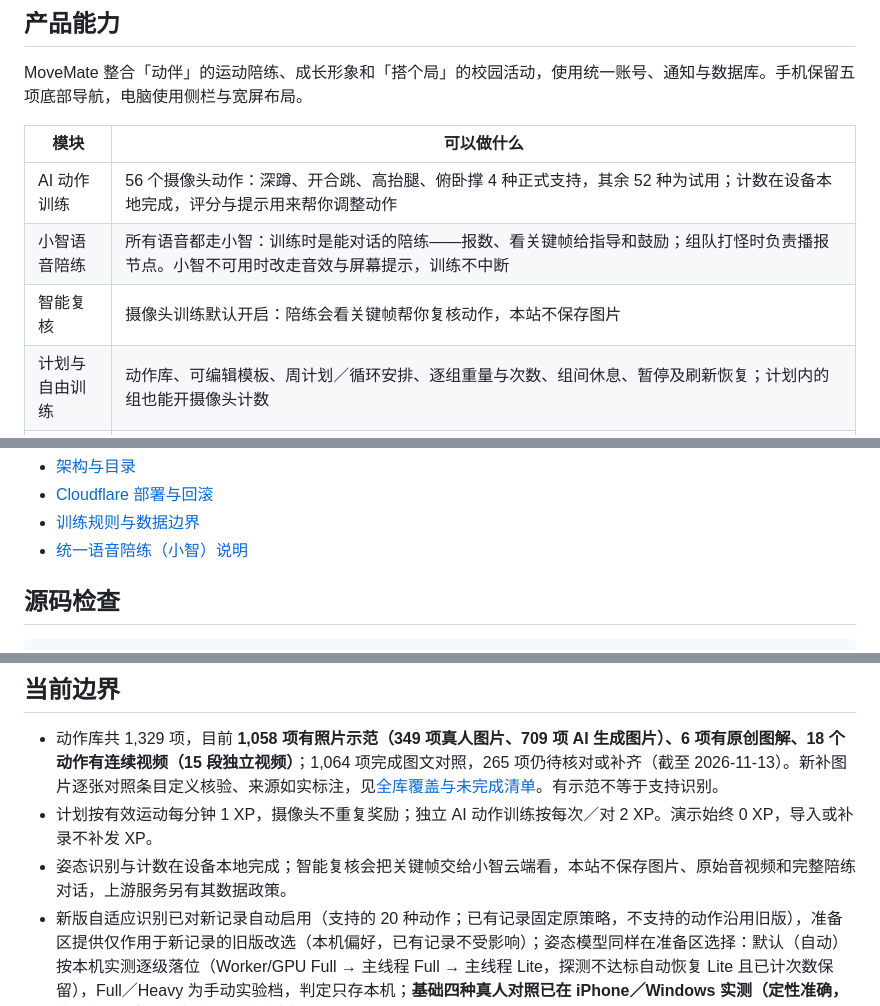
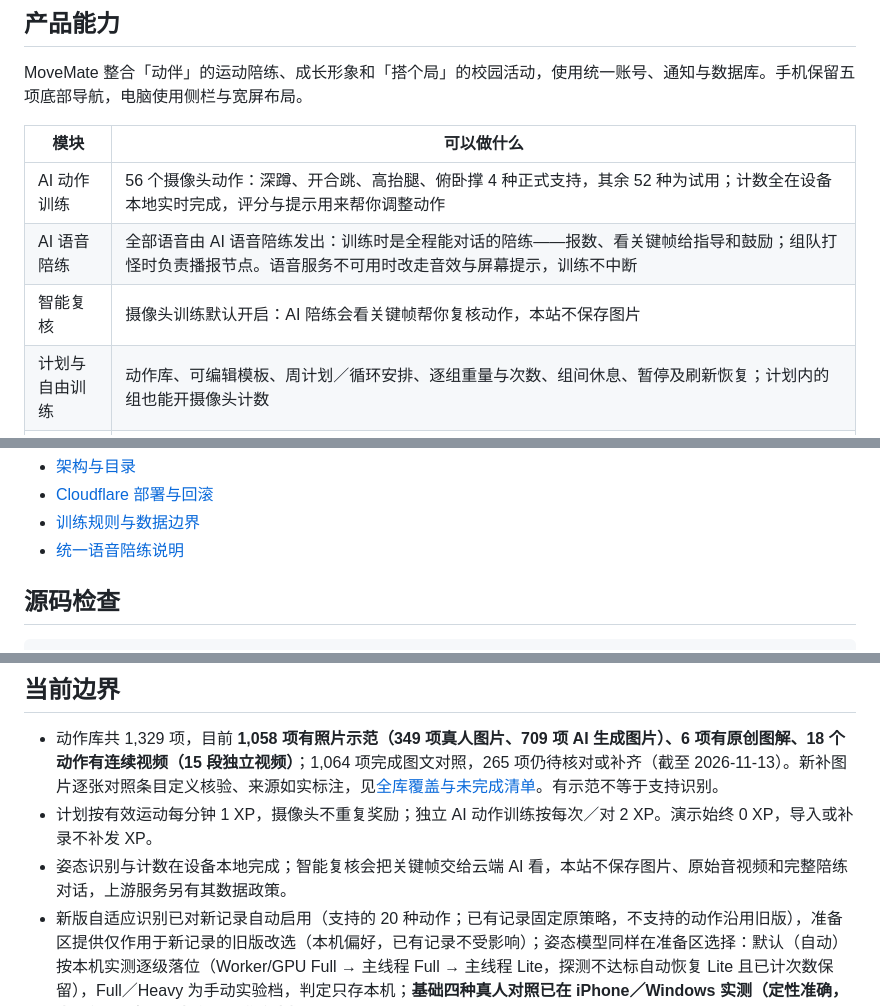
Before and after one commit to xuzerui6/MoveMate, a Markdown page: README.md, 3 parts joined by grey strips. GitHub-like rendering.

```diff
--- a/README.md
+++ b/README.md
@@ -42,9 +54,9 @@ MoveMate 整合「动伴」的运动陪练、成长形象和「搭个局」的
 
 | 模块 | 可以做什么 |
 | --- | --- |
-| AI 动作训练 | 56 个摄像头动作：深蹲、开合跳、高抬腿、俯卧撑 4 种正式支持，其余 52 种为试用；计数在设备本地完成，评分与提示用来帮你调整动作 |
-| 小智语音陪练 | 所有语音都走小智：训练时是能对话的陪练——报数、看关键帧给指导和鼓励；组队打怪时负责播报节点。小智不可用时改走音效与屏幕提示，训练不中断 |
-| 智能复核 | 摄像头训练默认开启：陪练会看关键帧帮你复核动作，本站不保存图片 |
+| AI 动作训练 | 56 个摄像头动作：深蹲、开合跳、高抬腿、俯卧撑 4 种正式支持，其余 52 种为试用；计数全在设备本地实时完成，评分与提示用来帮你调整动作 |
+| AI 语音陪练 | 全部语音由 AI 语音陪练发出：训练时是全程能对话的陪练——报数、看关键帧给指导和鼓励；组队打怪时负责播报节点。语音服务不可用时改走音效与屏幕提示，训练不中断 |
+| 智能复核 | 摄像头训练默认开启：AI 陪练会看关键帧帮你复核动作，本站不保存图片 |
 | 计划与自由训练 | 动作库、可编辑模板、周计划／循环安排、逐组重量与次数、组间休息、暂停及刷新恢复；计划内的组也能开摄像头计数 |
 | 组队打怪 | 和朋友组局一起打怪：健身动作按真实计数打伤害；篮球、跑步、游泳等其他运动按各类目的「完成约定」一段段推进，没打完怪会逃走；赢了有首胜纪念，每人只发一次，24 小时内补确认可补发纪念（不补胜场） |
 | 找搭子 | 发局、加入、聊天、通知、签到、到场确认、个人运动记录和活动统一结算；组局按学校隔离，只看得到本校的局 |
@@ -115,7 +127,7 @@ flowchart LR
 - [架构与目录](docs/architecture.md)
 - [Cloudflare 部署与回滚](docs/cloudflare-deployment.md)
 - [训练规则与数据边界](docs/plan-training.md)
-- [统一语音陪练（小智）说明](docs/shared-voice.md)
+- [统一语音陪练说明](docs/shared-voice.md)
 
 ## 源码检查
 
@@ -139,7 +151,7 @@ GitHub Actions 使用 Node 24 检查后端、前端类型、Workers 与公开媒
 
 - 动作库共 1,329 项，目前 **1,058 项有照片示范（349 项真人图片、709 项 AI 生成图片）、6 项有原创图解、18 个动作有连续视频（15 段独立视频）**；1,064 项完成图文对照，265 项仍待核对或补齐（截至 2026-11-13）。新补图片逐张对照条目定义核验、来源如实标注，见[全库覆盖与未完成清单](docs/exercise-library-full-audit.md)。有示范不等于支持识别。
 - 计划按有效运动每分钟 1 XP，摄像头不重复奖励；独立 AI 动作训练按每次／对 2 XP。演示始终 0 XP，导入或补录不补发 XP。
-- 姿态识别与计数在设备本地完成；智能复核会把关键帧交给小智云端看，本站不保存图片、原始音视频和完整陪练对话，上游服务另有其数据政策。
+- 姿态识别与计数在设备本地完成；智能复核会把关键帧交给云端 AI 看，本站不保存图片、原始音视频和完整陪练对话，上游服务另有其数据政策。
 - 新版自适应识别已对新记录自动启用（支持的 20 种动作；已有记录固定原策略，不支持的动作沿用旧版），准备区提供仅作用于新记录的旧版改选（本机偏好，已有记录不受影响）；姿态模型同样在准备区选择：默认（自动）按本机实测逐级落位（Worker/GPU Full → 主线程 Full → 主线程 Lite，探测不达标自动恢复 Lite 且已计次数保留），Full／Heavy 为手动实验档，判定只存本机；**基础四种真人对照已在 iPhone／Windows 实测（定性准确，未逐组记录），不宣称量化准确度提升**，详见[识别时序与稳定性改进](docs/camera-accuracy.md)。真实摄像头质量、BLE、语音有声结果按[实际验收记录](docs/README.md#验收记录)报告，不用回放冒充实拍。
 - 小程序目录为历史样例，未纳入当前网页发布；离线缓存不提供新的正式运动计时。
 
```
Also changed, not shown: other parts of README.md (+18 -6 lines), docs/images/render-monster-room.jpg (added).
